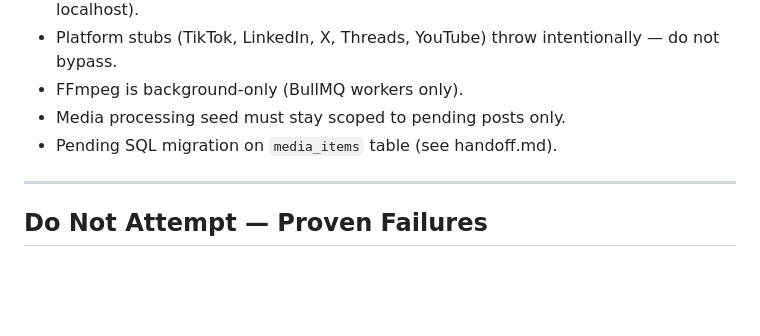
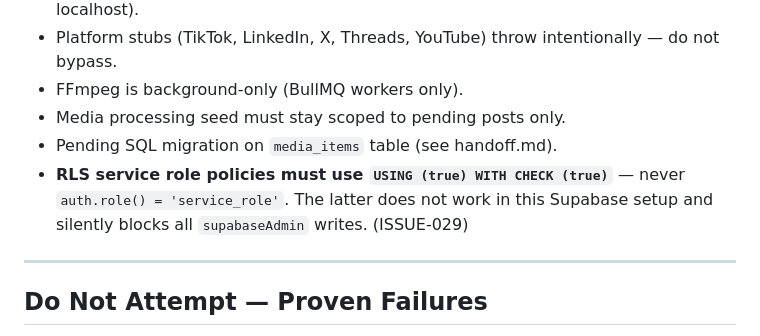
Before and after one commit to MarkyVee/social-buster, a Markdown page: CLAUDE.md, the part around the change. Drawn GitHub-style; blank space fills up the shorter version.

```diff
--- a/CLAUDE.md
+++ b/CLAUDE.md
@@ -103,6 +103,7 @@ We maintain a strict adapter pattern so external providers can be swapped by cha
 - FFmpeg is background-only (BullMQ workers only).
 - Media processing seed must stay scoped to pending posts only.
 - Pending SQL migration on `media_items` table (see handoff.md).
+- **RLS service role policies must use `USING (true) WITH CHECK (true)`** — never `auth.role() = 'service_role'`. The latter does not work in this Supabase setup and silently blocks all `supabaseAdmin` writes. (ISSUE-029)
 
 ---
 
```
Also changed, not shown: .claude/docs/CHANGELOG.md (+1 -0 lines), .claude/docs/ISSUES.md (+10 -0 lines).
